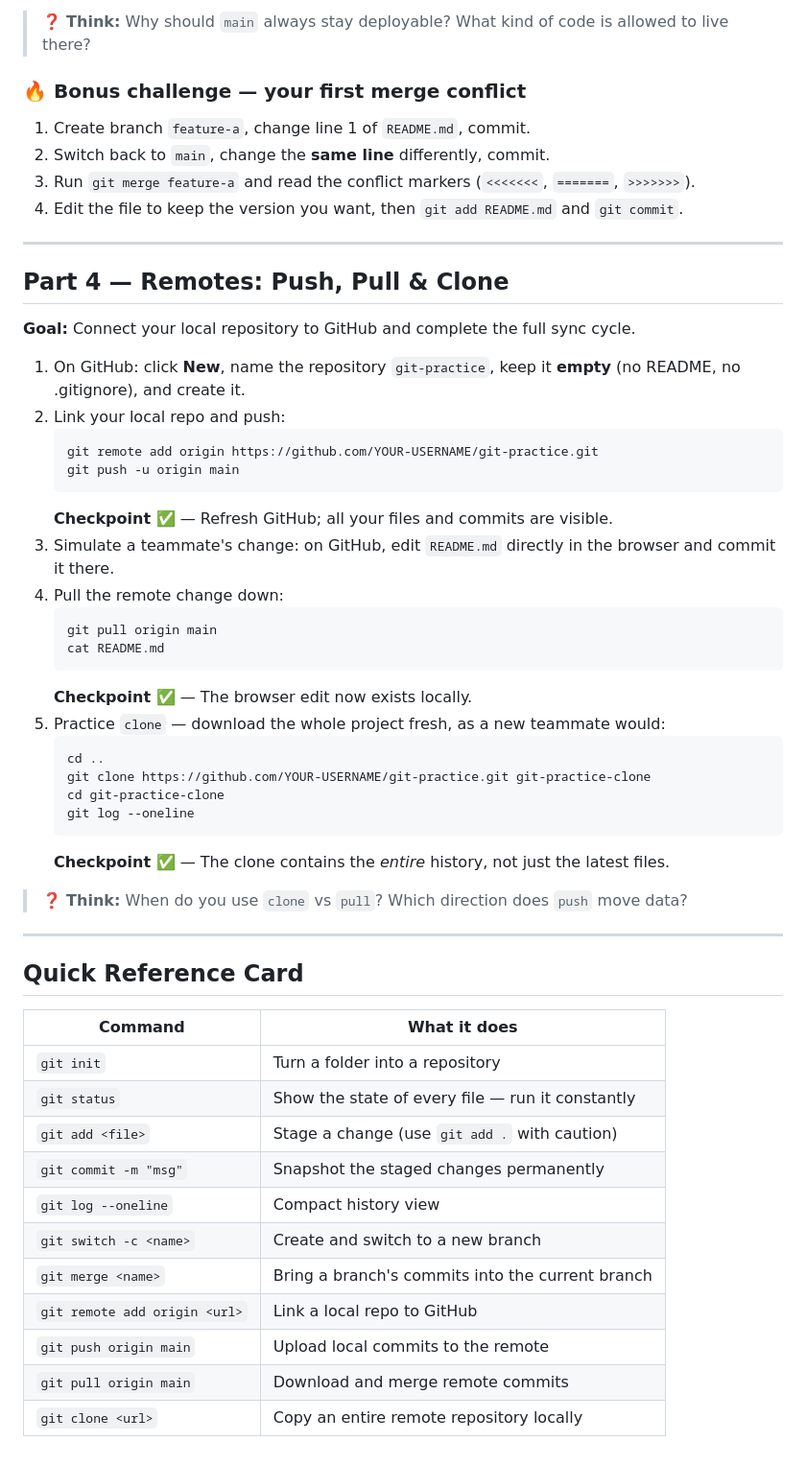
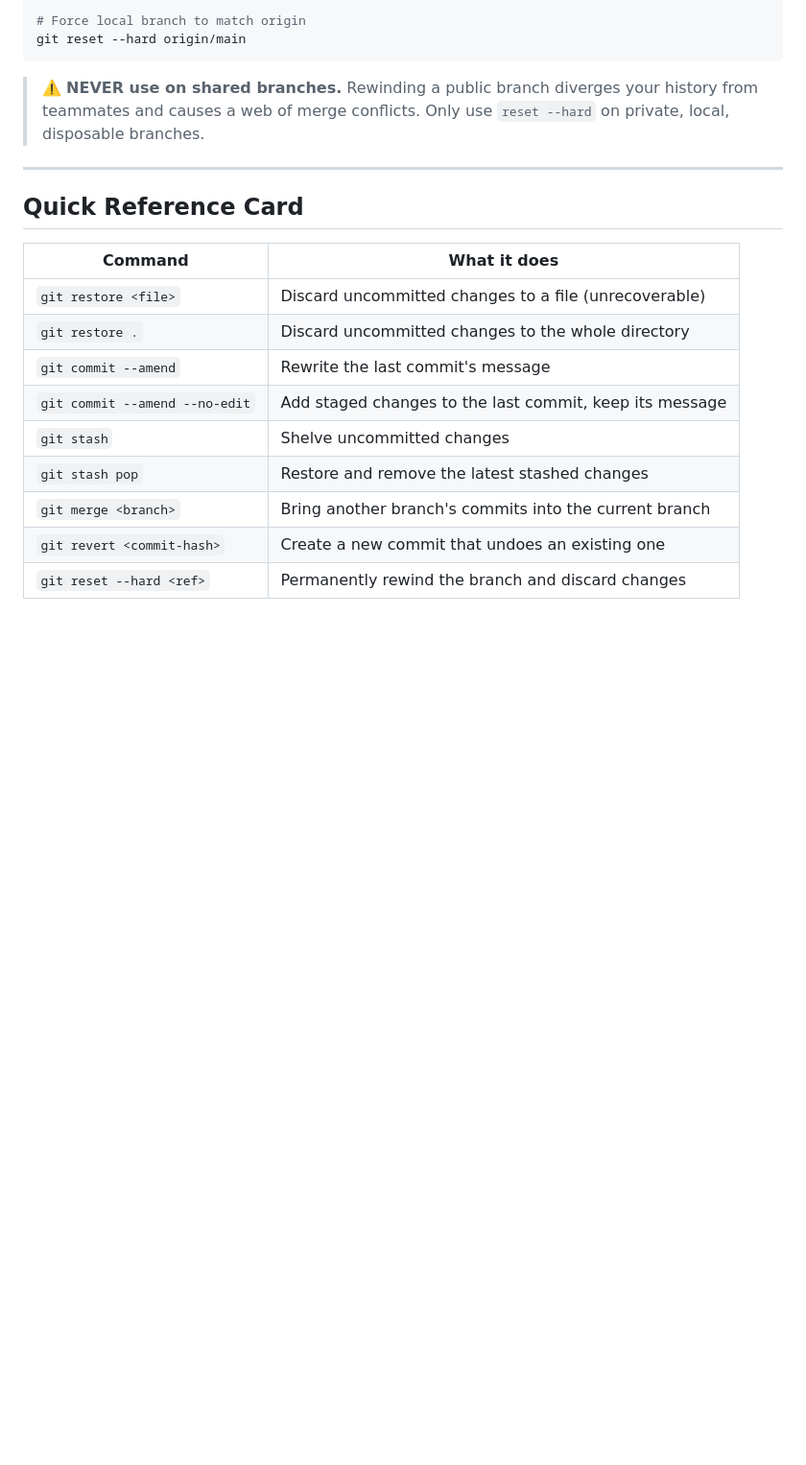
Before and after one commit to Favio520/202607_IT_Training, a Markdown page: git-training-2/README.md, the part around one of its changes. Shown at 96% size. GitHub-like rendering; blank space fills up the shorter version.

````diff
--- a/git-training-2/README.md
+++ b/git-training-2/README.md
@@ -117,57 +209,22 @@ git config --global user.email "you@example.com"
 
-> ❓ **Think:** Why should `main` always stay deployable? What kind of code is allowed to live there?
+# Force local branch to match origin
+git reset --hard origin/main
+```
 
-### 🔥 Bonus challenge — your first merge conflict
-1. Create branch `feature-a`, change line 1 of `README.md`, commit.
-2. Switch back to `main`, change the **same line** differently, commit.
-3. Run `git merge feature-a` and read the conflict markers (`<<<<<<<`, `=======`, `>>>>>>>`).
-4. Edit the file to keep the version you want, then `git add README.md` and `git commit`.
+> ⚠️ **NEVER use on shared branches.** Rewinding a public branch diverges your history from teammates and causes a web of merge conflicts. Only use `reset --hard` on private, local, disposable branches.
 
----
-
-## Part 4 — Remotes: Push, Pull & Clone
-
-**Goal:** Connect your local repository to GitHub and complete the full sync cycle.
-
-1. On GitHub: click **New**, name the repository `git-practice`, keep it **empty** (no README, no .gitignore), and create it.
-2. Link your local repo and push:
-   ```bash
-   git remote add origin https://github.com/YOUR-USERNAME/git-practice.git
-   git push -u origin main
-   ```
-   **Checkpoint ✅** — Refresh GitHub; all your files and commits are visible.
-3. Simulate a teammate's change: on GitHub, edit `README.md` directly in the browser and commit it there.
-4. Pull the remote change down:
-   ```bash
-   git pull origin main
-   cat README.md
-   ```
-   **Checkpoint ✅** — The browser edit now exists locally.
-5. Practice `clone` — download the whole project fresh, as a new teammate would:
-   ```bash
-   cd ..
-   git clone https://github.com/YOUR-USERNAME/git-practice.git git-practice-clone
-   cd git-practice-clone
-   git log --oneline
-   ```
-   **Checkpoint ✅** — The clone contains the *entire* history, not just the latest files.
-
-> ❓ **Think:** When do you use `clone` vs `pull`? Which direction does `push` move data?
->
 ---
 
 ## Quick Reference Card
 
 | Command | What it does |
 |---|---|
-| `git init` | Turn a folder into a repository |
-| `git status` | Show the state of every file — run it constantly |
-| `git add <file>` | Stage a change (use `git add .` with caution) |
-| `git commit -m "msg"` | Snapshot the staged changes permanently |
-| `git log --oneline` | Compact history view |
-| `git switch -c <name>` | Create and switch to a new branch |
-| `git merge <name>` | Bring a branch's commits into the current branch |
-| `git remote add origin <url>` | Link a local repo to GitHub |
-| `git push origin main` | Upload local commits to the remote |
-| `git pull origin main` | Download and merge remote commits |
-| `git clone <url>` | Copy an entire remote repository locally |
+| `git restore <file>` | Discard uncommitted changes to a file (unrecoverable) |
+| `git restore .` | Discard uncommitted changes to the whole directory |
+| `git commit --amend` | Rewrite the last commit's message |
+| `git commit --amend --no-edit` | Add staged changes to the last commit, keep its message |
+| `git stash` | Shelve uncommitted changes |
+| `git stash pop` | Restore and remove the latest stashed changes |
+| `git merge <branch>` | Bring another branch's commits into the current branch |
+| `git revert <commit-hash>` | Create a new commit that undoes an existing one |
+| `git reset --hard <ref>` | Permanently rewind the branch and discard changes |
````
Also changed, not shown: other parts of git-training-2/README.md (+184 -92 lines).
